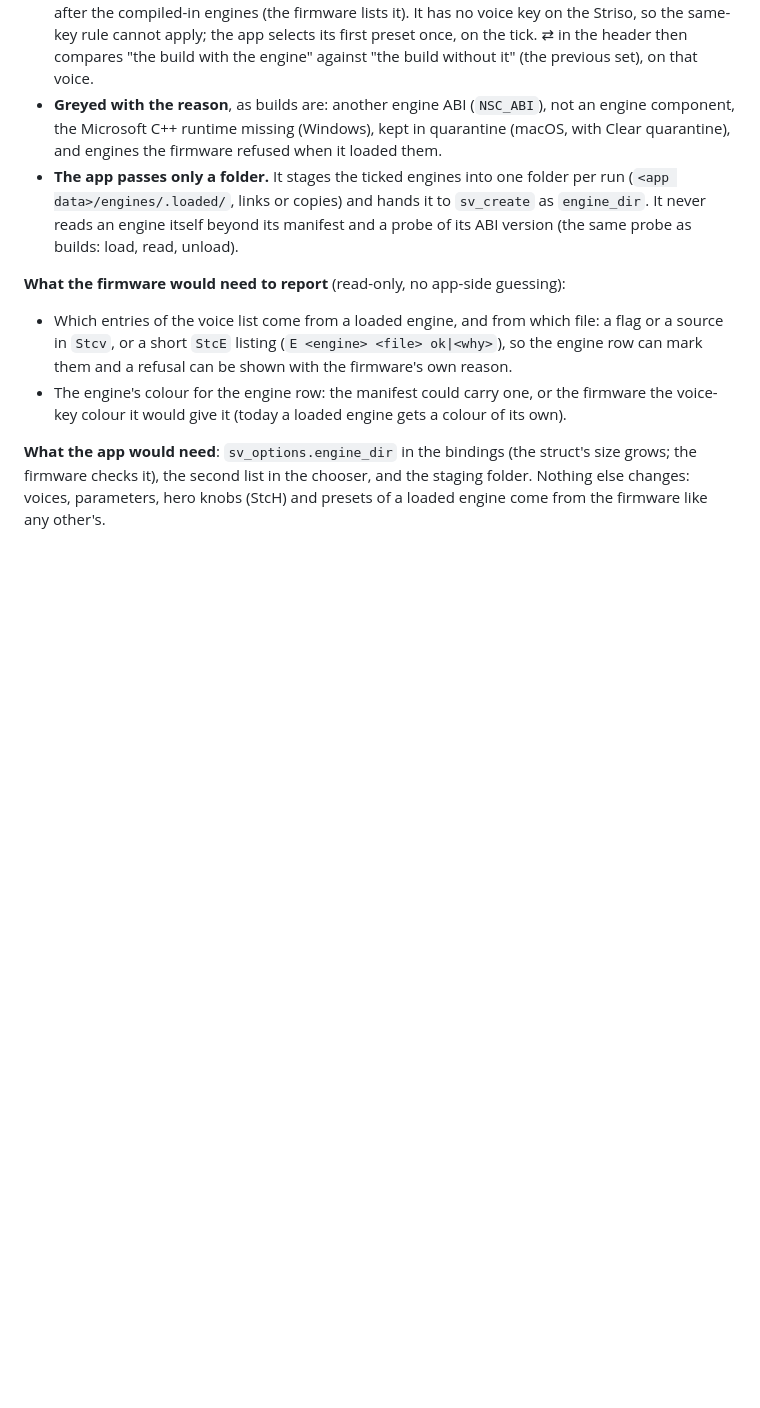
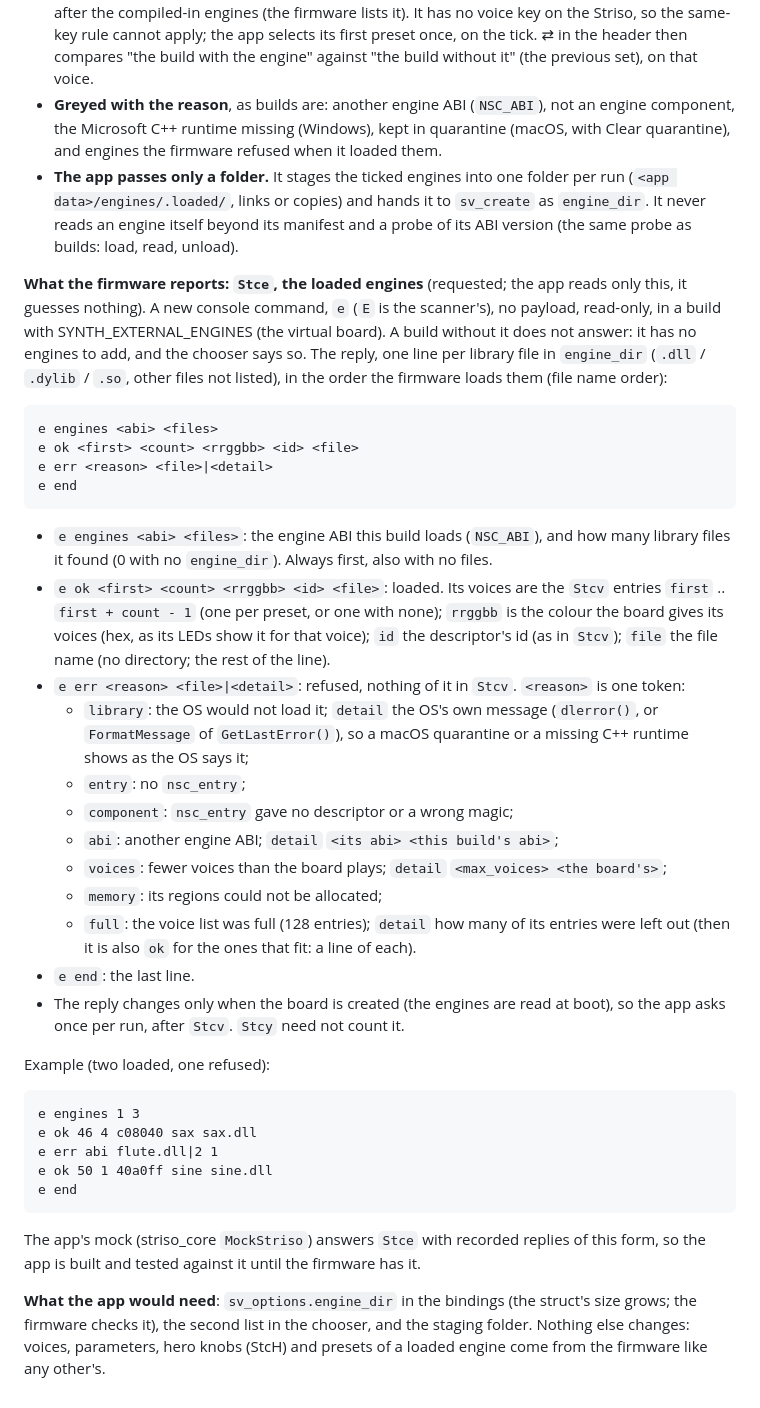
Before and after one commit to aidin-foroughi/striso-live, a Markdown page: docs/flows.md, the part around the change. Rendered like a GitHub page; blank space fills up the shorter version.

Commit message:
docs/flows.md: the Stce protocol, the loaded engines as the firmware reports them
Co-Authored-By: Claude Opus 5.5 <noreply@anthropic.com>

````diff
--- a/docs/flows.md
+++ b/docs/flows.md
@@ -344,13 +344,53 @@ can be tried without a firmware build: the build stays, the engine is added.
   never reads an engine itself beyond its manifest and a probe of its ABI version (the same probe
   as builds: load, read, unload).
 
-**What the firmware would need to report** (read-only, no app-side guessing):
+**What the firmware reports: `Stce`, the loaded engines** (requested; the app reads only this, it
+guesses nothing). A new console command, `e` (`E` is the scanner's), no payload, read-only, in a
+build with SYNTH_EXTERNAL_ENGINES (the virtual board). A build without it does not answer: it has
+no engines to add, and the chooser says so. The reply, one line per library file in `engine_dir`
+(`.dll` / `.dylib` / `.so`, other files not listed), in the order the firmware loads them (file
+name order):
 
-- Which entries of the voice list come from a loaded engine, and from which file: a flag or a
-  source in `Stcv`, or a short `StcE` listing (`E <engine> <file> ok|<why>`), so the engine row
-  can mark them and a refusal can be shown with the firmware's own reason.
-- The engine's colour for the engine row: the manifest could carry one, or the firmware the
-  voice-key colour it would give it (today a loaded engine gets a colour of its own).
+```
+e engines <abi> <files>
+e ok <first> <count> <rrggbb> <id> <file>
+e err <reason> <file>|<detail>
+e end
+```
+
+- `e engines <abi> <files>`: the engine ABI this build loads (`NSC_ABI`), and how many library
+  files it found (0 with no `engine_dir`). Always first, also with no files.
+- `e ok <first> <count> <rrggbb> <id> <file>`: loaded. Its voices are the `Stcv` entries
+  `first` .. `first + count - 1` (one per preset, or one with none); `rrggbb` is the colour the
+  board gives its voices (hex, as its LEDs show it for that voice); `id` the descriptor's id (as
+  in `Stcv`); `file` the file name (no directory; the rest of the line).
+- `e err <reason> <file>|<detail>`: refused, nothing of it in `Stcv`. `<reason>` is one token:
+  - `library`: the OS would not load it; `detail` the OS's own message (`dlerror()`, or
+    `FormatMessage` of `GetLastError()`), so a macOS quarantine or a missing C++ runtime shows as
+    the OS says it;
+  - `entry`: no `nsc_entry`;
+  - `component`: `nsc_entry` gave no descriptor or a wrong magic;
+  - `abi`: another engine ABI; `detail` `<its abi> <this build's abi>`;
+  - `voices`: fewer voices than the board plays; `detail` `<max_voices> <the board's>`;
+  - `memory`: its regions could not be allocated;
+  - `full`: the voice list was full (128 entries); `detail` how many of its entries were left out
+    (then it is also `ok` for the ones that fit: a line of each).
+- `e end`: the last line.
+- The reply changes only when the board is created (the engines are read at boot), so the app asks
+  once per run, after `Stcv`. `Stcy` need not count it.
+
+Example (two loaded, one refused):
+
+```
+e engines 1 3
+e ok 46 4 c08040 sax sax.dll
+e err abi flute.dll|2 1
+e ok 50 1 40a0ff sine sine.dll
+e end
+```
+
+The app's mock (striso_core `MockStriso`) answers `Stce` with recorded replies of this form, so the
+app is built and tested against it until the firmware has it.
 
 **What the app would need**: `sv_options.engine_dir` in the bindings (the struct's size grows; the
 firmware checks it), the second list in the chooser, and the staging folder. Nothing else changes:
````
